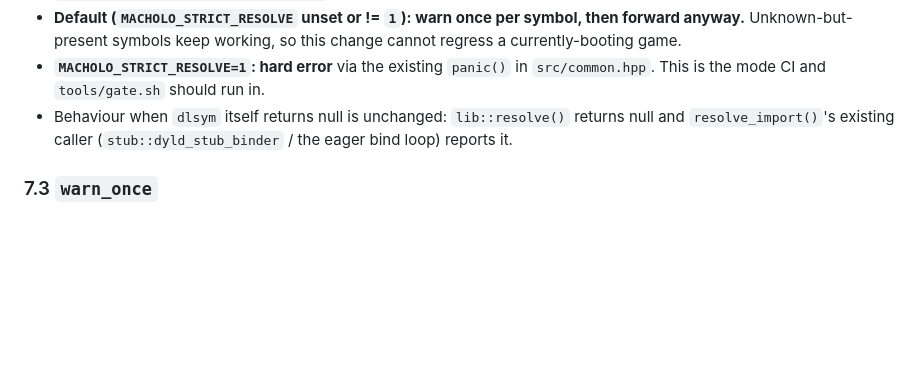
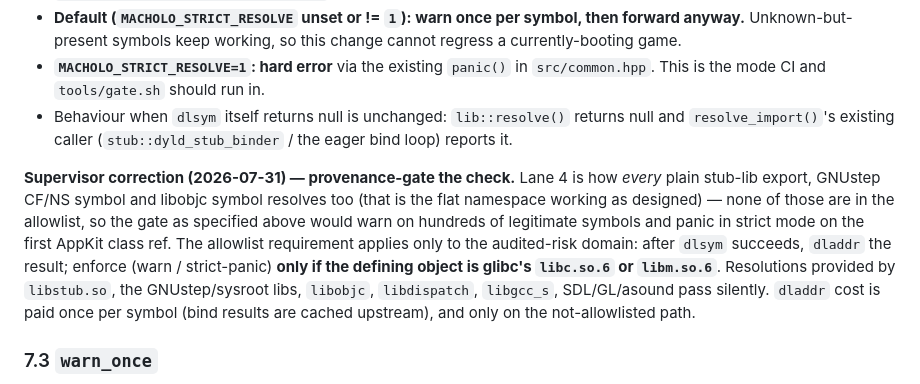
Before and after one commit to moonshadow565/macholo, a Markdown page: docs/surface-audit/VERDICTS.md, the part around the change. GitHub-like rendering; blank space fills up the shorter version.

Commit message:
docs: provenance-gate the lane-4 allowlist check (spec correction)
Co-Authored-By: Claude Fable 5 <noreply@anthropic.com>

```diff
--- a/docs/surface-audit/VERDICTS.md
+++ b/docs/surface-audit/VERDICTS.md
@@ -372,6 +372,17 @@ Rules:
 - Behaviour when `dlsym` itself returns null is unchanged: `lib::resolve()` returns null and
   `resolve_import()`'s existing caller (`stub::dyld_stub_binder` / the eager bind loop) reports it.
 
+**Supervisor correction (2026-07-31) — provenance-gate the check.** Lane 4 is how *every*
+plain stub-lib export, GNUstep CF/NS symbol and libobjc symbol resolves too (that is the flat
+namespace working as designed) — none of those are in the allowlist, so the gate as specified
+above would warn on hundreds of legitimate symbols and panic in strict mode on the first
+AppKit class ref. The allowlist requirement applies only to the audited-risk domain: after
+`dlsym` succeeds, `dladdr` the result; enforce (warn / strict-panic) **only if the defining
+object is glibc's `libc.so.6` or `libm.so.6`**. Resolutions provided by `libstub.so`, the
+GNUstep/sysroot libs, `libobjc`, `libdispatch`, `libgcc_s`, SDL/GL/asound pass silently.
+`dladdr` cost is paid once per symbol (bind results are cached upstream), and only on the
+not-allowlisted path.
+
 ### 7.3 `warn_once`
 
 A file-local helper in `src/lib.cpp`, defined **above** `lib::resolve()` (no forward declaration needed
```
